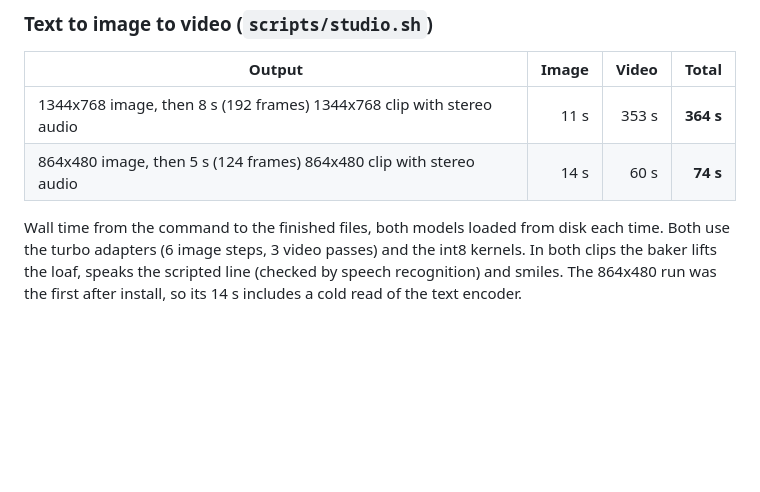
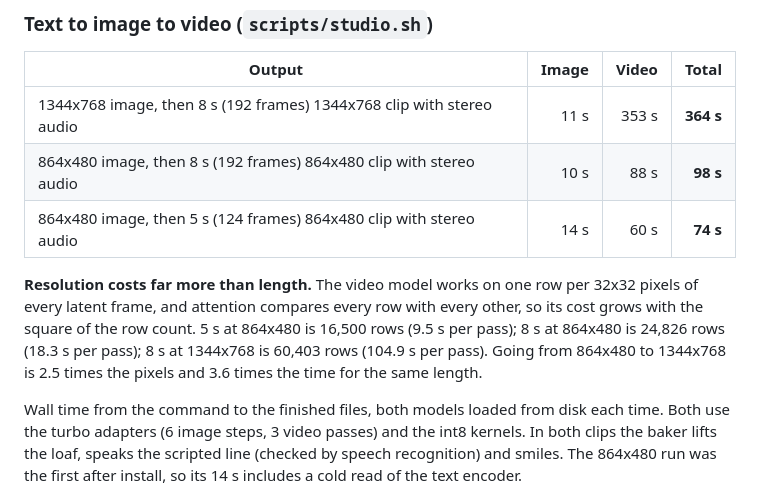
Before and after one commit to drowzeys/keys-Mac-TensorFold-Studio, a Markdown page: README.md, the part around the change. Drawn GitHub-style; blank space fills up the shorter version.

Commit message:
README: 8 s at 864x480, and why resolution costs more than length
Co-Authored-By: Claude Opus 5.5 <noreply@anthropic.com>
Claude-Session: https://claude.ai/code/session_01PrUiTH1dGwnVKrpFLkoGHj

```diff
--- a/README.md
+++ b/README.md
@@ -25,7 +25,13 @@ Both rows: [`prompts/baker-image.txt`](prompts/baker-image.txt) makes the first
 | Output | Image | Video | Total |
 |---|---:|---:|---:|
 | 1344x768 image, then 8 s (192 frames) 1344x768 clip with stereo audio | 11 s | 353 s | **364 s** |
+| 864x480 image, then 8 s (192 frames) 864x480 clip with stereo audio | 10 s | 88 s | **98 s** |
 | 864x480 image, then 5 s (124 frames) 864x480 clip with stereo audio | 14 s | 60 s | **74 s** |
+
+**Resolution costs far more than length.** The video model works on one row per 32x32 pixels of every latent frame,
+and attention compares every row with every other, so its cost grows with the square of the row count. 5 s at 864x480
+is 16,500 rows (9.5 s per pass); 8 s at 864x480 is 24,826 rows (18.3 s per pass); 8 s at 1344x768 is 60,403 rows
+(104.9 s per pass). Going from 864x480 to 1344x768 is 2.5 times the pixels and 3.6 times the time for the same length.
 
 Wall time from the command to the finished files, both models loaded from disk each time. Both use the turbo adapters
 (6 image steps, 3 video passes) and the int8 kernels. In both clips the baker lifts the loaf, speaks the scripted line
```
